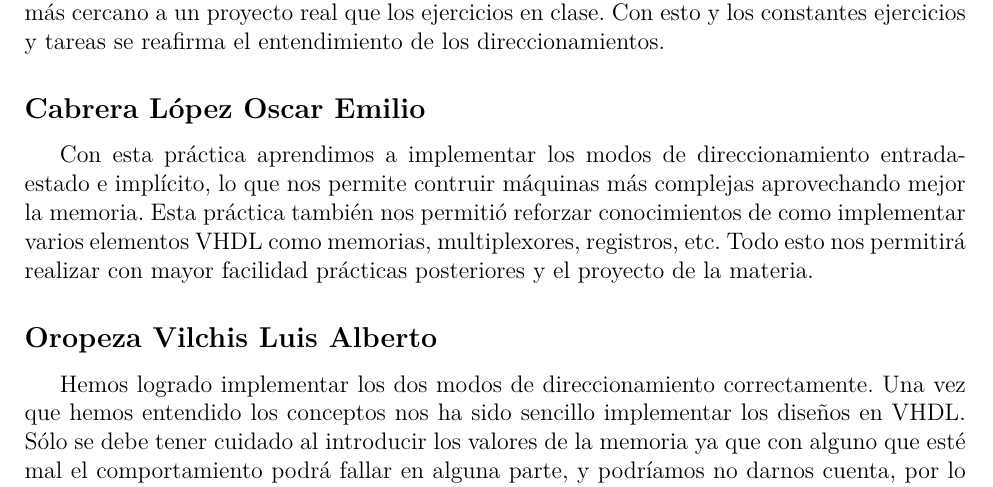
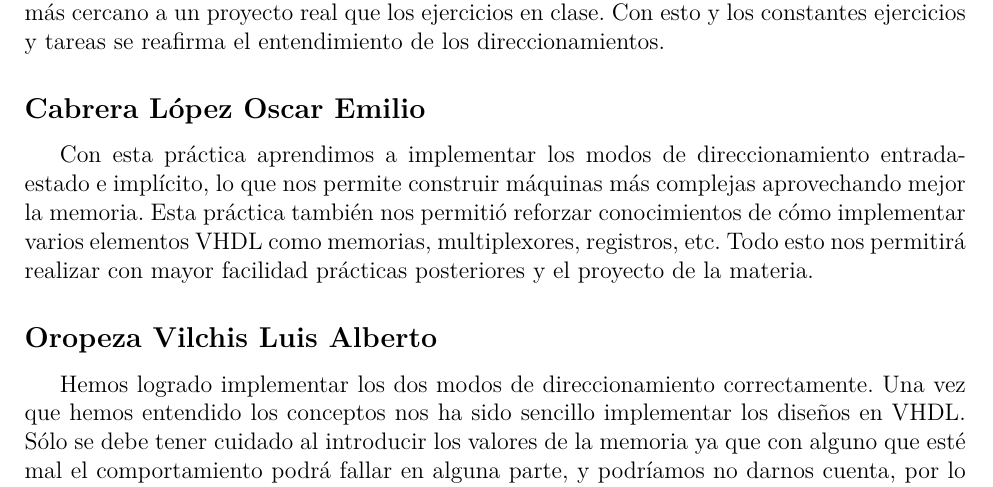
Before and after one commit to vilchiss/AdC, a LaTeX document (practica3/doc/portada.tex): part of page 9 of 9, cut so that both start at the same text. Compiled offline with pdfLaTeX.

Commit message:
Arreglo mis faltas de ortografia

```diff
--- a/practica3/doc/portada.tex
+++ b/practica3/doc/portada.tex
@@ -429,7 +429,7 @@ end architecture;
 \subsection*{\diego}
 La tercera pr\'actica se ha vuelto m\'as interesante ya que se sientan las bases con las que se trabajar\'a a lo largo del semestre. El uso de direccionamientos es ampliamente utilizado porque reduce repetici\'on y creaci\'on de tablas enormes de estados. Entrada-Estado y direccionamiento impl\'icito son buenos acercamientos a lo que m\'as adelante ser\'a el proyecto final que es mucho m\'as cercano a un proyecto real que los ejercicios en clase. Con esto y los constantes ejercicios y tareas se reafirma el entendimiento de los direccionamientos.
 \subsection*{\emilio}
-Con esta pr\'actica aprendimos a implementar los modos de direccionamiento entrada-estado e impl\'icito, lo que nos permite contruir m\'aquinas m\'as complejas aprovechando mejor la memoria. Esta pr\'actica tambi\'en nos permiti\'o reforzar conocimientos de como implementar varios elementos VHDL como memorias, multiplexores, registros, etc. Todo esto nos permitir\'a realizar con mayor facilidad pr\'acticas posteriores y el proyecto de la materia.
+Con esta pr\'actica aprendimos a implementar los modos de direccionamiento entrada-estado e impl\'icito, lo que nos permite construir m\'aquinas m\'as complejas aprovechando mejor la memoria. Esta pr\'actica tambi\'en nos permiti\'o reforzar conocimientos de c\'omo implementar varios elementos VHDL como memorias, multiplexores, registros, etc. Todo esto nos permitir\'a realizar con mayor facilidad pr\'acticas posteriores y el proyecto de la materia.
 \subsection*{\luis}
 Hemos logrado implementar los dos modos de direccionamiento correctamente. Una vez que hemos entendido los conceptos nos ha sido sencillo implementar los diseños en VHDL. Sólo se debe tener cuidado al introducir los valores de la memoria ya que con alguno que esté mal el comportamiento podrá fallar en alguna parte, y podr\'iamos no darnos cuenta, por lo que se debe verificar esta información una vez que se ha escrito, ya sea de manera manual o en algun archivo \textit{.mif} que facilita la creaci\'on de memorias en Quartus.
 
```
Also changed, not shown: practica3/doc/portada.pdf.
